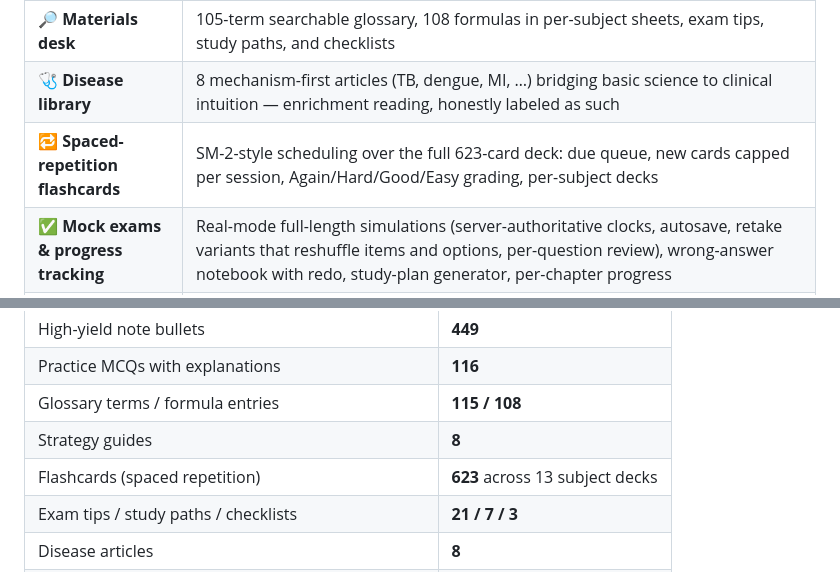
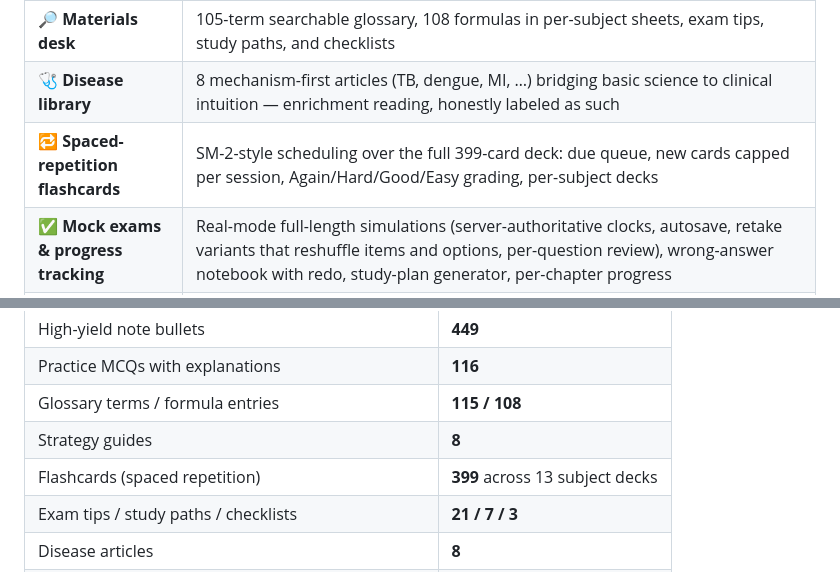
Before and after one commit to brentwong-kiel1997/NMAT_MCAT_PREP, a Markdown page: README.md, 2 parts joined by grey strips. Drawn GitHub-style.

Commit message:
Docs: flashcard count 623 -> 399 (the SRS-reachable deck after per-subject assembly)
Co-Authored-By: Claude <noreply@anthropic.com>

```diff
--- a/README.md
+++ b/README.md
@@ -30,7 +30,7 @@
 | 📝 **High-yield notes** | 449 one-line bullets across 70 outline chapters, plus 116 practice MCQs and a 470-question full-length mock-exam bank (NMAT 240 + MCAT 230, 30 passages) |
 | 🔎 **Materials desk** | 105-term searchable glossary, 108 formulas in per-subject sheets, exam tips, study paths, and checklists |
 | 🩺 **Disease library** | 8 mechanism-first articles (TB, dengue, MI, …) bridging basic science to clinical intuition — enrichment reading, honestly labeled as such |
-| 🔁 **Spaced-repetition flashcards** | SM-2-style scheduling over the full 623-card deck: due queue, new cards capped per session, Again/Hard/Good/Easy grading, per-subject decks |
+| 🔁 **Spaced-repetition flashcards** | SM-2-style scheduling over the full 399-card deck: due queue, new cards capped per session, Again/Hard/Good/Easy grading, per-subject decks |
 | ✅ **Mock exams & progress tracking** | Real-mode full-length simulations (server-authoritative clocks, autosave, retake variants that reshuffle items and options, per-question review), wrong-answer notebook with redo, study-plan generator, per-chapter progress |
 | 📊 **Score interpreter** | Convert mock-exam percentages to the NMAT 200–800 scale (with CHED 40th / Metro Manila / UST-Ateneo / UP percentile reference rows) or MCAT 118–132 sections — labeled planning estimates |
 | 🤖 **AI study coach, model-agnostic** | Explain / quiz / grade modes, grounded in whichever chapter you are reading. Any OpenAI-compatible endpoint or Anthropic API — admins add, delete, and switch models at runtime |
@@ -46,7 +46,7 @@
 | Practice MCQs with explanations | **116** |
 | Glossary terms / formula entries | **115 / 108** |
 | Strategy guides | **8** |
-| Flashcards (spaced repetition) | **623** across 13 subject decks |
+| Flashcards (spaced repetition) | **399** across 13 subject decks |
 | Exam tips / study paths / checklists | **21 / 7 / 3** |
 | Disease articles | **8** |
 | Full textbook tutorials | **70 / 70 — complete** |
```
